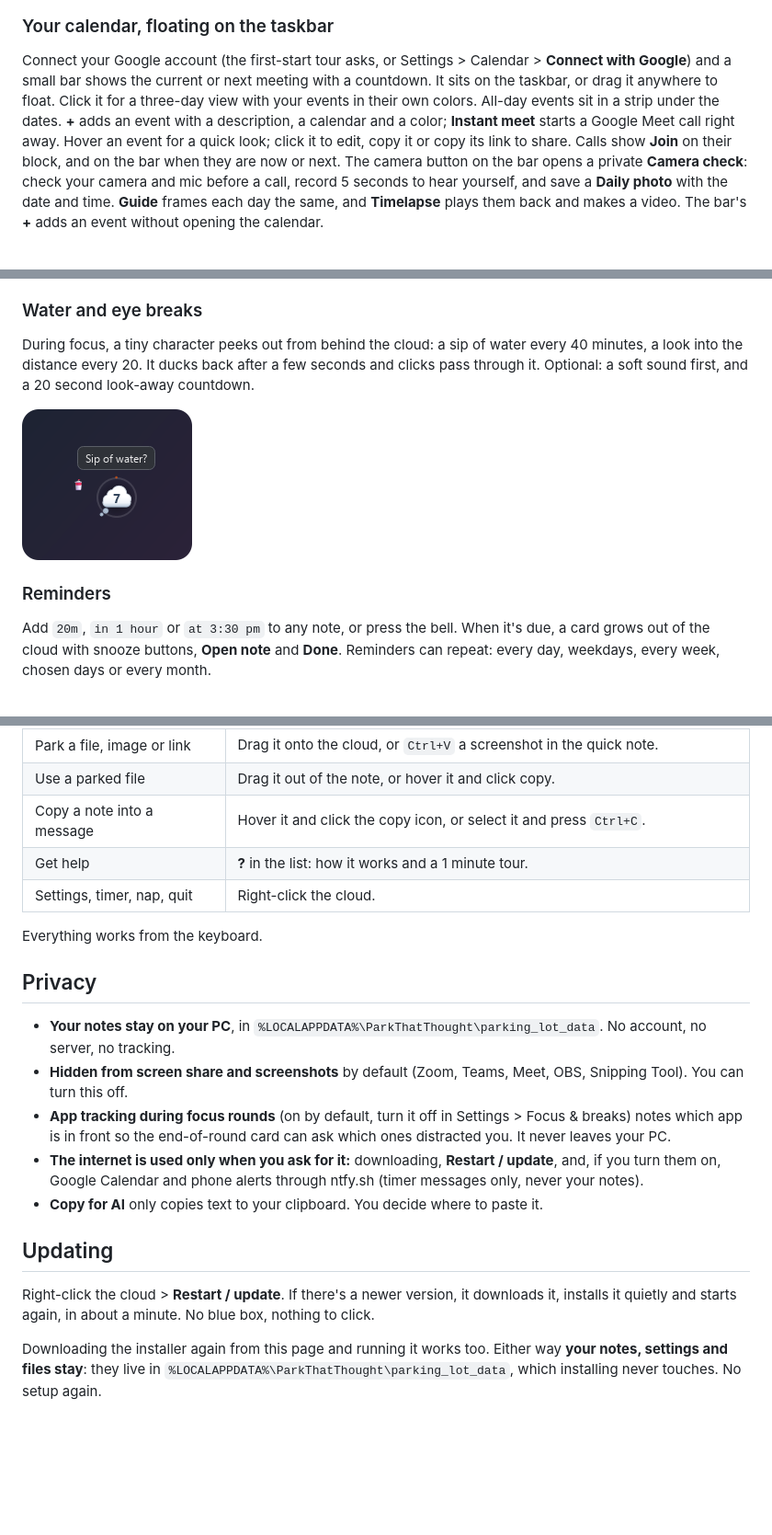
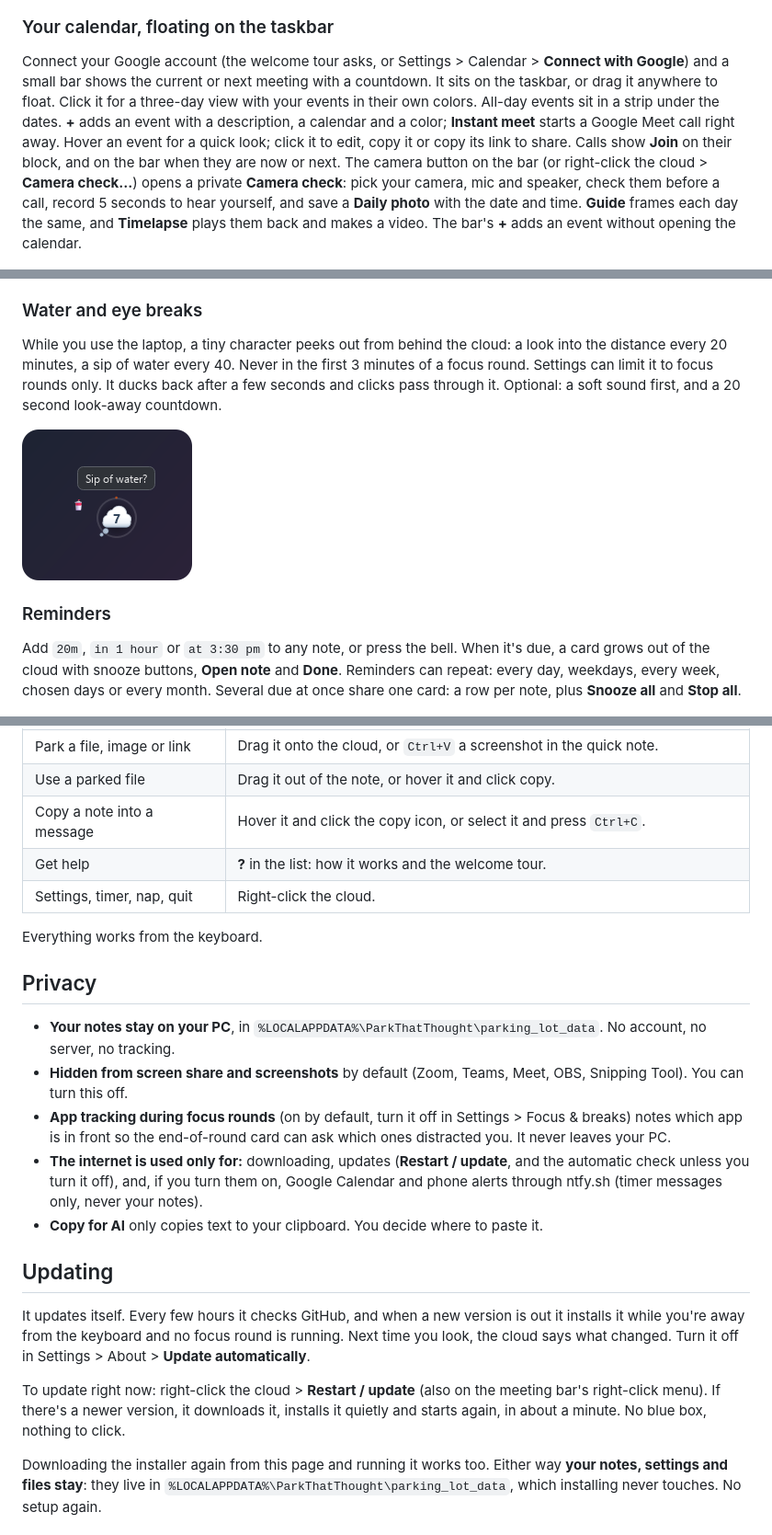
Before and after one commit to gmiqbal/ParkThatThought, a Markdown page: README.md, 3 parts joined by grey strips. Shown at 92% size. Rendered like a GitHub page; blank space fills up the shorter version.

```diff
--- a/README.md
+++ b/README.md
@@ -70,7 +74,7 @@ Need the note itself in a message? Hover it and click the copy icon at the start
 
 ### Your calendar, floating on the taskbar
 
-Connect your Google account (the first-start tour asks, or Settings > Calendar > **Connect with Google**) and a small bar shows the current or next meeting with a countdown. It sits on the taskbar, or drag it anywhere to float. Click it for a three-day view with your events in their own colors. All-day events sit in a strip under the dates. **+** adds an event with a description, a calendar and a color; **Instant meet** starts a Google Meet call right away. Hover an event for a quick look; click it to edit, copy it or copy its link to share. Calls show **Join** on their block, and on the bar when they are now or next. The camera button on the bar opens a private **Camera check**: check your camera and mic before a call, record 5 seconds to hear yourself, and save a **Daily photo** with the date and time. **Guide** frames each day the same, and **Timelapse** plays them back and makes a video. The bar's **+** adds an event without opening the calendar.
+Connect your Google account (the welcome tour asks, or Settings > Calendar > **Connect with Google**) and a small bar shows the current or next meeting with a countdown. It sits on the taskbar, or drag it anywhere to float. Click it for a three-day view with your events in their own colors. All-day events sit in a strip under the dates. **+** adds an event with a description, a calendar and a color; **Instant meet** starts a Google Meet call right away. Hover an event for a quick look; click it to edit, copy it or copy its link to share. Calls show **Join** on their block, and on the bar when they are now or next. The camera button on the bar (or right-click the cloud > **Camera check...**) opens a private **Camera check**: pick your camera, mic and speaker, check them before a call, record 5 seconds to hear yourself, and save a **Daily photo** with the date and time. **Guide** frames each day the same, and **Timelapse** plays them back and makes a video. The bar's **+** adds an event without opening the calendar.
 
 <img src="docs/calendar-bar.png" width="690" alt="The floating meeting bar and the three-day calendar above it">
 
@@ -100,13 +104,13 @@ It stays quiet during calls (mic or camera in use), full screen and presentation
 
 ### Water and eye breaks
 
-During focus, a tiny character peeks out from behind the cloud: a sip of water every 40 minutes, a look into the distance every 20. It ducks back after a few seconds and clicks pass through it. Optional: a soft sound first, and a 20 second look-away countdown.
+While you use the laptop, a tiny character peeks out from behind the cloud: a look into the distance every 20 minutes, a sip of water every 40. Never in the first 3 minutes of a focus round. Settings can limit it to focus rounds only. It ducks back after a few seconds and clicks pass through it. Optional: a soft sound first, and a 20 second look-away countdown.
 
 <img src="docs/peek.png" width="185" alt="A water peek: Sip of water?">
 
 ### Reminders
 
-Add `20m`, `in 1 hour` or `at 3:30 pm` to any note, or press the bell. When it's due, a card grows out of the cloud with snooze buttons, **Open note** and **Done**. Reminders can repeat: every day, weekdays, every week, chosen days or every month.
+Add `20m`, `in 1 hour` or `at 3:30 pm` to any note, or press the bell. When it's due, a card grows out of the cloud with snooze buttons, **Open note** and **Done**. Reminders can repeat: every day, weekdays, every week, chosen days or every month. Several due at once share one card: a row per note, plus **Snooze all** and **Stop all**.
 
 <img src="docs/reminder.png" width="569" alt="Reminder card: Buy coffee beans, with snooze, Open note and Done">
 
@@ -143,7 +147,7 @@ System, Light or Dark theme (System follows Windows). Pick the cloud's color, sh
 | Park a file, image or link | Drag it onto the cloud, or `Ctrl+V` a screenshot in the quick note. |
 | Use a parked file | Drag it out of the note, or hover it and click copy. |
 | Copy a note into a message | Hover it and click the copy icon, or select it and press `Ctrl+C`. |
-| Get help | **?** in the list: how it works and a 1 minute tour. |
+| Get help | **?** in the list: how it works and the welcome tour. |
 | Settings, timer, nap, quit | Right-click the cloud. |
 
 Everything works from the keyboard.
@@ -153,12 +157,14 @@ Everything works from the keyboard.
 - **Your notes stay on your PC**, in `%LOCALAPPDATA%\ParkThatThought\parking_lot_data`. No account, no server, no tracking.
 - **Hidden from screen share and screenshots** by default (Zoom, Teams, Meet, OBS, Snipping Tool). You can turn this off.
 - **App tracking during focus rounds** (on by default, turn it off in Settings > Focus & breaks) notes which app is in front so the end-of-round card can ask which ones distracted you. It never leaves your PC.
-- **The internet is used only when you ask for it:** downloading, **Restart / update**, and, if you turn them on, Google Calendar and phone alerts through ntfy.sh (timer messages only, never your notes).
+- **The internet is used only for:** downloading, updates (**Restart / update**, and the automatic check unless you turn it off), and, if you turn them on, Google Calendar and phone alerts through ntfy.sh (timer messages only, never your notes).
 - **Copy for AI** only copies text to your clipboard. You decide where to paste it.
 
 ## Updating
 
-Right-click the cloud > **Restart / update**. If there's a newer version, it downloads it, installs it quietly and starts again, in about a minute. No blue box, nothing to click.
+It updates itself. Every few hours it checks GitHub, and when a new version is out it installs it while you're away from the keyboard and no focus round is running. Next time you look, the cloud says what changed. Turn it off in Settings > About > **Update automatically**.
+
+To update right now: right-click the cloud > **Restart / update** (also on the meeting bar's right-click menu). If there's a newer version, it downloads it, installs it quietly and starts again, in about a minute. No blue box, nothing to click.
 
 Downloading the installer again from this page and running it works too. Either way **your notes, settings and files stay**: they live in `%LOCALAPPDATA%\ParkThatThought\parking_lot_data`, which installing never touches. No setup again.
 
```
Also changed, not shown: other parts of README.md (+11 -7 lines), docs/meeting-heads-up.png, 1 other file.
